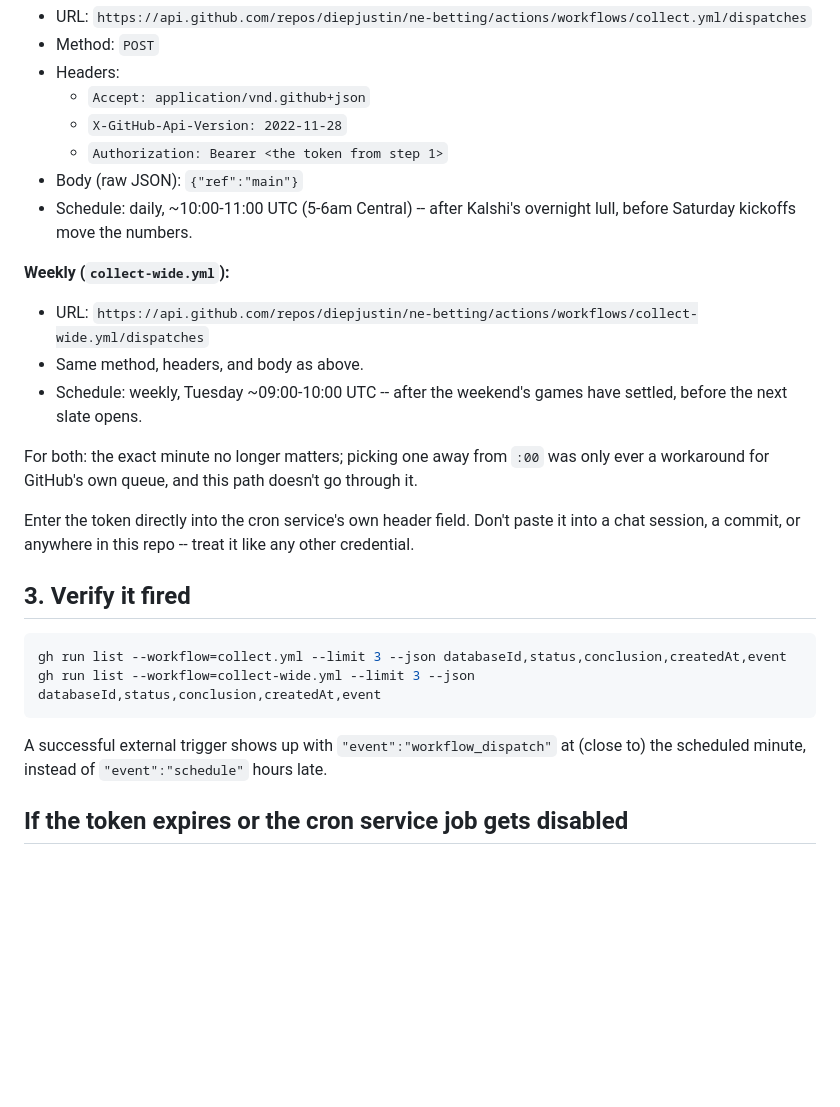
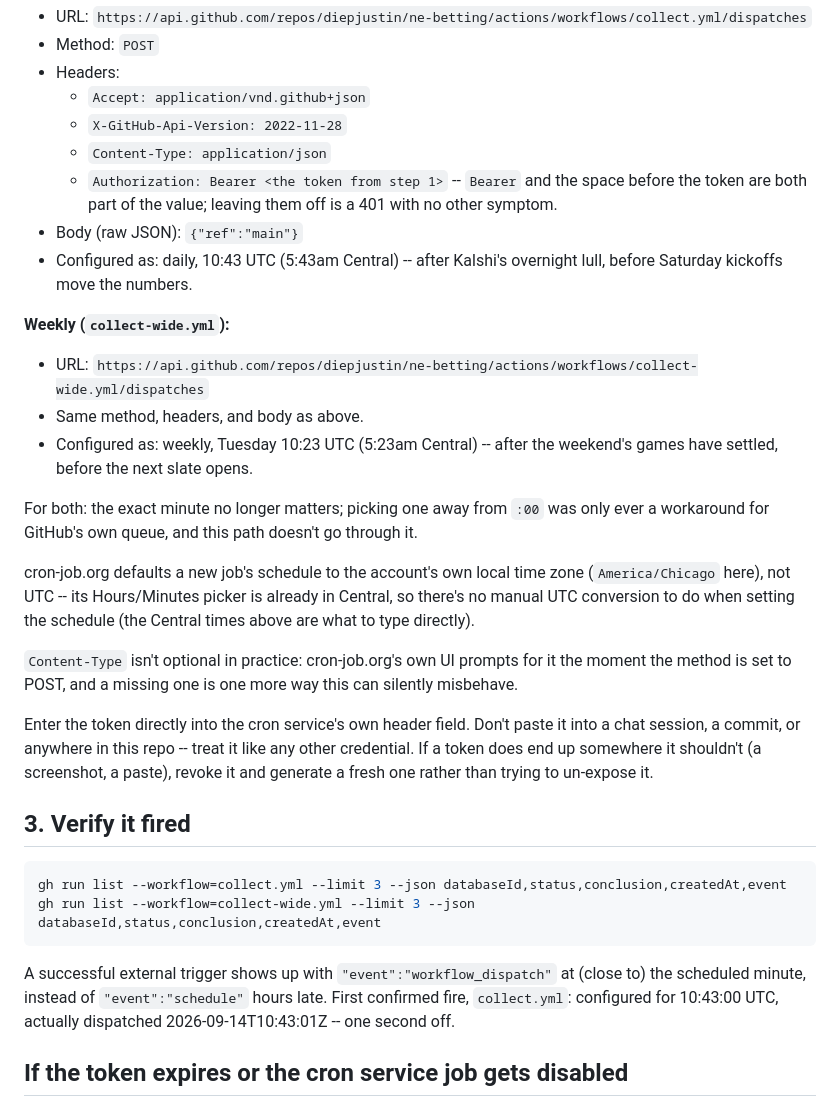
Before and after one commit to diepjustin/ne-betting, a Markdown page: docs/EXTERNAL-CRON.md, the part around the change. GitHub-like rendering; blank space fills up the shorter version.

Commit message:
Fix EXTERNAL-CRON.md to match what setup actually hit
Four gaps between the doc and reality, all things surfaced live during
tonight's cron-job.org setup: missing Content-Type header (the UI
prompts for it), vague UTC ranges instead of the times actually
configured (10:43 UTC daily, 10:23 UTC weekly -- the weekly one falls
outside the doc's old "~09:00-10:00" guess), no mention that
cron-job.org's schedule picker defaults to the account's own local
time zone rather than UTC, and no record of the first confirmed fire
(2026-09-14T10:43:01Z, one second off the configured 10:43:00).

Co-Authored-By: Claude Sonnet 5 <noreply@anthropic.com>

```diff
--- a/docs/EXTERNAL-CRON.md
+++ b/docs/EXTERNAL-CRON.md
@@ -41,25 +41,39 @@ workflow.
 - Headers:
   - `Accept: application/vnd.github+json`
   - `X-GitHub-Api-Version: 2022-11-28`
-  - `Authorization: Bearer <the token from step 1>`
+  - `Content-Type: application/json`
+  - `Authorization: Bearer <the token from step 1>` -- `Bearer` and the
+    space before the token are both part of the value; leaving them off
+    is a 401 with no other symptom.
 - Body (raw JSON): `{"ref":"main"}`
-- Schedule: daily, ~10:00-11:00 UTC (5-6am Central) -- after Kalshi's
+- Configured as: daily, 10:43 UTC (5:43am Central) -- after Kalshi's
   overnight lull, before Saturday kickoffs move the numbers.
 
 **Weekly (`collect-wide.yml`):**
 
 - URL: `https://api.github.com/repos/diepjustin/ne-betting/actions/workflows/collect-wide.yml/dispatches`
 - Same method, headers, and body as above.
-- Schedule: weekly, Tuesday ~09:00-10:00 UTC -- after the weekend's games
-  have settled, before the next slate opens.
+- Configured as: weekly, Tuesday 10:23 UTC (5:23am Central) -- after the
+  weekend's games have settled, before the next slate opens.
 
 For both: the exact minute no longer matters; picking one away from `:00`
 was only ever a workaround for GitHub's own queue, and this path doesn't
 go through it.
 
+cron-job.org defaults a new job's schedule to the account's own local time
+zone (`America/Chicago` here), not UTC -- its Hours/Minutes picker is
+already in Central, so there's no manual UTC conversion to do when setting
+the schedule (the Central times above are what to type directly).
+
+`Content-Type` isn't optional in practice: cron-job.org's own UI prompts
+for it the moment the method is set to POST, and a missing one is one more
+way this can silently misbehave.
+
 Enter the token directly into the cron service's own header field. Don't
 paste it into a chat session, a commit, or anywhere in this repo -- treat
-it like any other credential.
+it like any other credential. If a token does end up somewhere it
+shouldn't (a screenshot, a paste), revoke it and generate a fresh one
+rather than trying to un-expose it.
 
 ## 3. Verify it fired
 
@@ -70,7 +84,8 @@ gh run list --workflow=collect-wide.yml --limit 3 --json databaseId,status,concl
 
 A successful external trigger shows up with `"event":"workflow_dispatch"`
 at (close to) the scheduled minute, instead of `"event":"schedule"` hours
-late.
+late. First confirmed fire, `collect.yml`: configured for 10:43:00 UTC,
+actually dispatched 2026-09-14T10:43:01Z -- one second off.
 
 ## If the token expires or the cron service job gets disabled
 
```
